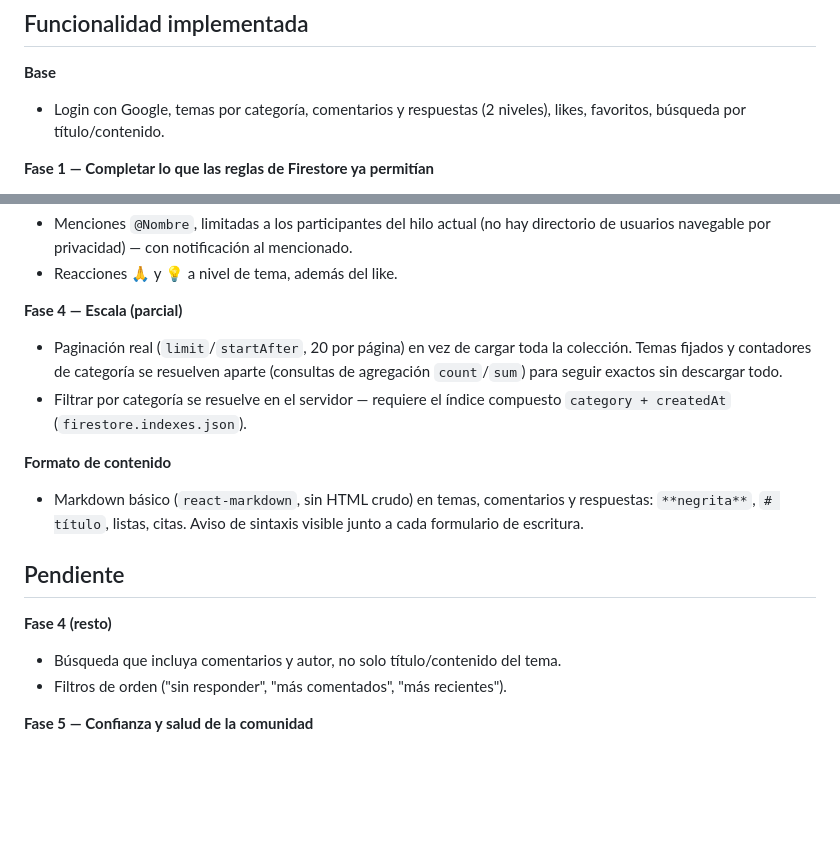
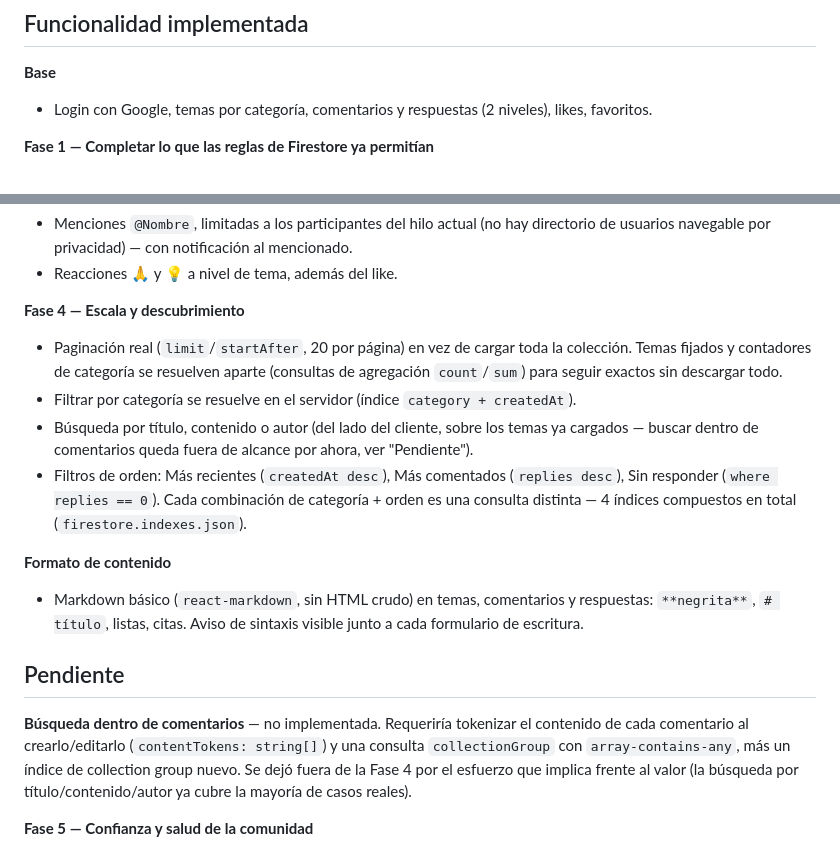
Before and after one commit to JonatanGS777/pagina-de-fe, a Markdown page: comunidad-app/README.md, 2 parts joined by grey strips. Rendered like a GitHub page; blank space fills up the shorter version.

Commit message:
docs: actualiza el README de la Comunidad con la Fase 4 completa

```diff
--- a/comunidad-app/README.md
+++ b/comunidad-app/README.md
@@ -24,7 +24,7 @@ El modelo completo está tipado en `src/types/firestore-schema.ts`.
 
 **Base**
 - Login con Google, temas por categoría, comentarios y respuestas (2 niveles),
-  likes, favoritos, búsqueda por título/contenido.
+  likes, favoritos.
 
 **Fase 1 — Completar lo que las reglas de Firestore ya permitían**
 - Editar temas y comentarios propios (marca "editado").
@@ -46,12 +46,18 @@ El modelo completo está tipado en `src/types/firestore-schema.ts`.
   directorio de usuarios navegable por privacidad) — con notificación al mencionado.
 - Reacciones 🙏 y 💡 a nivel de tema, además del like.
 
-**Fase 4 — Escala (parcial)**
+**Fase 4 — Escala y descubrimiento**
 - Paginación real (`limit`/`startAfter`, 20 por página) en vez de cargar toda la
   colección. Temas fijados y contadores de categoría se resuelven aparte (consultas
   de agregación `count`/`sum`) para seguir exactos sin descargar todo.
-- Filtrar por categoría se resuelve en el servidor — requiere el índice compuesto
-  `category + createdAt` (`firestore.indexes.json`).
+- Filtrar por categoría se resuelve en el servidor (índice `category + createdAt`).
+- Búsqueda por título, contenido o autor (del lado del cliente, sobre los temas ya
+  cargados — buscar dentro de comentarios queda fuera de alcance por ahora, ver
+  "Pendiente").
+- Filtros de orden: Más recientes (`createdAt desc`), Más comentados
+  (`replies desc`), Sin responder (`where replies == 0`). Cada combinación de
+  categoría + orden es una consulta distinta — 4 índices compuestos en total
+  (`firestore.indexes.json`).
 
 **Formato de contenido**
 - Markdown básico (`react-markdown`, sin HTML crudo) en temas, comentarios y
@@ -60,9 +66,11 @@ El modelo completo está tipado en `src/types/firestore-schema.ts`.
 
 ## Pendiente
 
-**Fase 4 (resto)**
-- Búsqueda que incluya comentarios y autor, no solo título/contenido del tema.
-- Filtros de orden ("sin responder", "más comentados", "más recientes").
+**Búsqueda dentro de comentarios** — no implementada. Requeriría tokenizar el
+contenido de cada comentario al crearlo/editarlo (`contentTokens: string[]`) y una
+consulta `collectionGroup` con `array-contains-any`, más un índice de collection
+group nuevo. Se dejó fuera de la Fase 4 por el esfuerzo que implica frente al valor
+(la búsqueda por título/contenido/autor ya cubre la mayoría de casos reales).
 
 **Fase 5 — Confianza y salud de la comunidad**
 - Insignias de participación.
```
